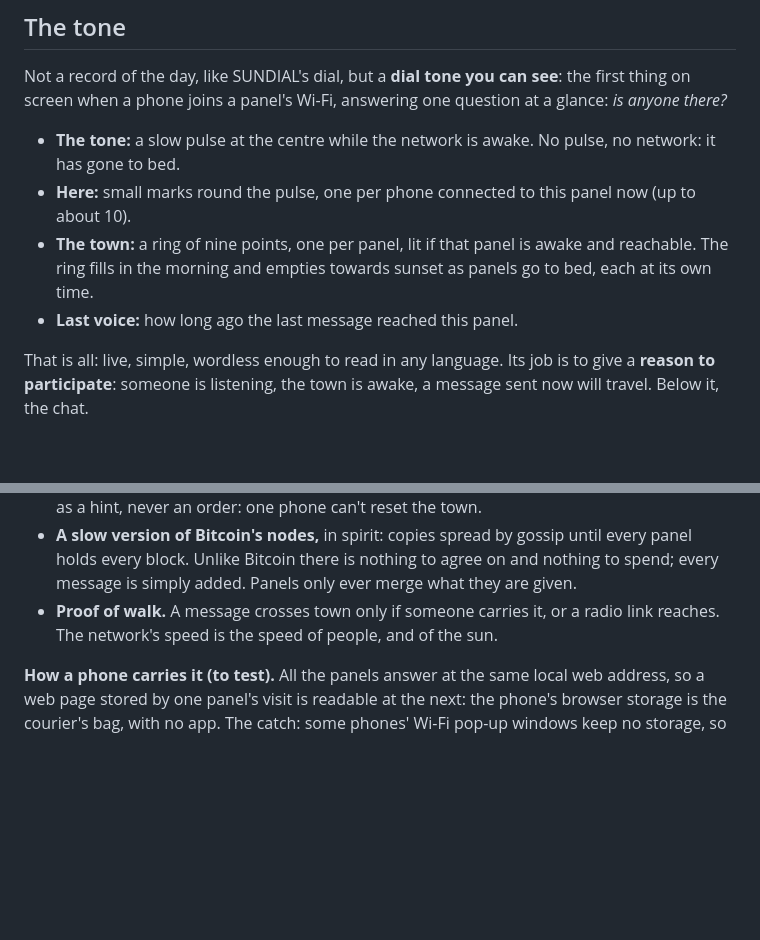
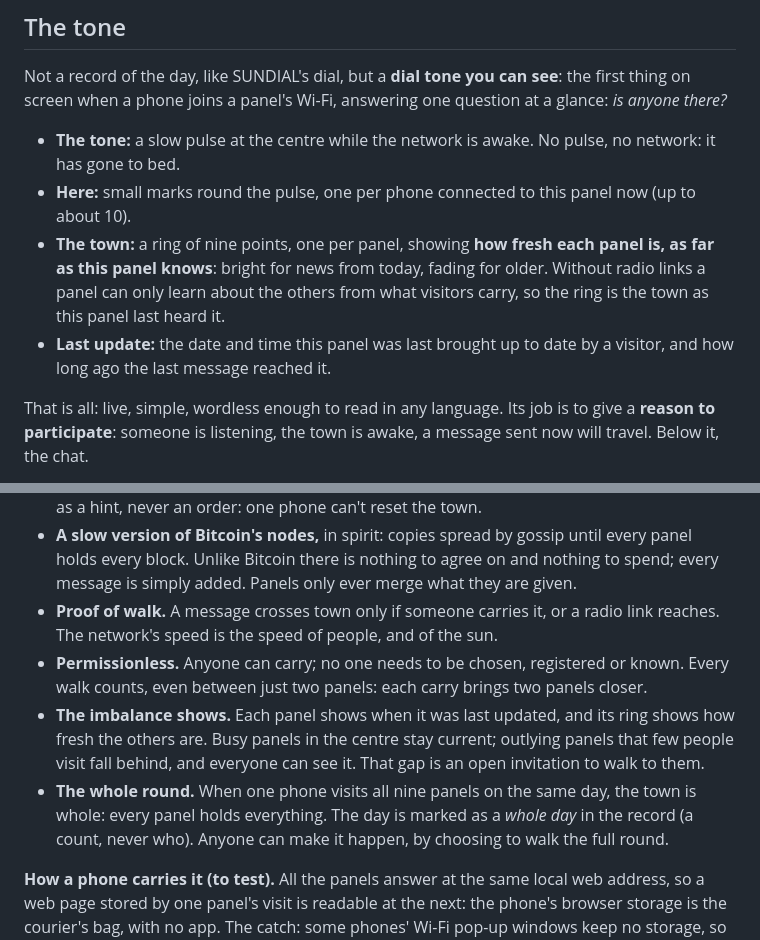
Before and after one commit to photovoltaic-art/PVA, a Markdown page: works/02-go-to-bed.md, 2 parts joined by grey strips. Drawn GitHub-style; blank space fills up the shorter version.

Commit message:
GO TO BED: permissionless proof of walk, last-update and freshness ring, the whole round
Co-Authored-By: Claude Opus 5.5 <noreply@anthropic.com>
Claude-Session: https://claude.ai/code/session_01BMFMt5yCJVT3JQicJnUWqs

```diff
--- a/works/02-go-to-bed.md
+++ b/works/02-go-to-bed.md
@@ -23,8 +23,8 @@ Not a record of the day, like SUNDIAL's dial, but a **dial tone you can see**: t
 
 - **The tone:** a slow pulse at the centre while the network is awake. No pulse, no network: it has gone to bed.
 - **Here:** small marks round the pulse, one per phone connected to this panel now (up to about 10).
-- **The town:** a ring of nine points, one per panel, lit if that panel is awake and reachable. The ring fills in the morning and empties towards sunset as panels go to bed, each at its own time.
-- **Last voice:** how long ago the last message reached this panel.
+- **The town:** a ring of nine points, one per panel, showing **how fresh each panel is, as far as this panel knows**: bright for news from today, fading for older. Without radio links a panel can only learn about the others from what visitors carry, so the ring is the town as this panel last heard it.
+- **Last update:** the date and time this panel was last brought up to date by a visitor, and how long ago the last message reached it.
 
 That is all: live, simple, wordless enough to read in any language. Its job is to give a **reason to participate**: someone is listening, the town is awake, a message sent now will travel. Below it, the chat.
 
@@ -39,6 +39,9 @@ The public are the messengers. A phone that joins one panel picks up what that p
 - **The clock travels too.** Phones carry the time between panels, as well as messages, so the town keeps time together. Each panel keeps its own clock module and treats carried time as a hint, never an order: one phone can't reset the town.
 - **A slow version of Bitcoin's nodes,** in spirit: copies spread by gossip until every panel holds every block. Unlike Bitcoin there is nothing to agree on and nothing to spend; every message is simply added. Panels only ever merge what they are given.
 - **Proof of walk.** A message crosses town only if someone carries it, or a radio link reaches. The network's speed is the speed of people, and of the sun.
+- **Permissionless.** Anyone can carry; no one needs to be chosen, registered or known. Every walk counts, even between just two panels: each carry brings two panels closer.
+- **The imbalance shows.** Each panel shows when it was last updated, and its ring shows how fresh the others are. Busy panels in the centre stay current; outlying panels that few people visit fall behind, and everyone can see it. That gap is an open invitation to walk to them.
+- **The whole round.** When one phone visits all nine panels on the same day, the town is whole: every panel holds everything. The day is marked as a *whole day* in the record (a count, never who). Anyone can make it happen, by choosing to walk the full round.
 
 **How a phone carries it (to test).** All the panels answer at the same local web address, so a web page stored by one panel's visit is readable at the next: the phone's browser storage is the courier's bag, with no app. The catch: some phones' Wi-Fi pop-up windows keep no storage, so carrying may need a full browser. Test this first.
 
```
